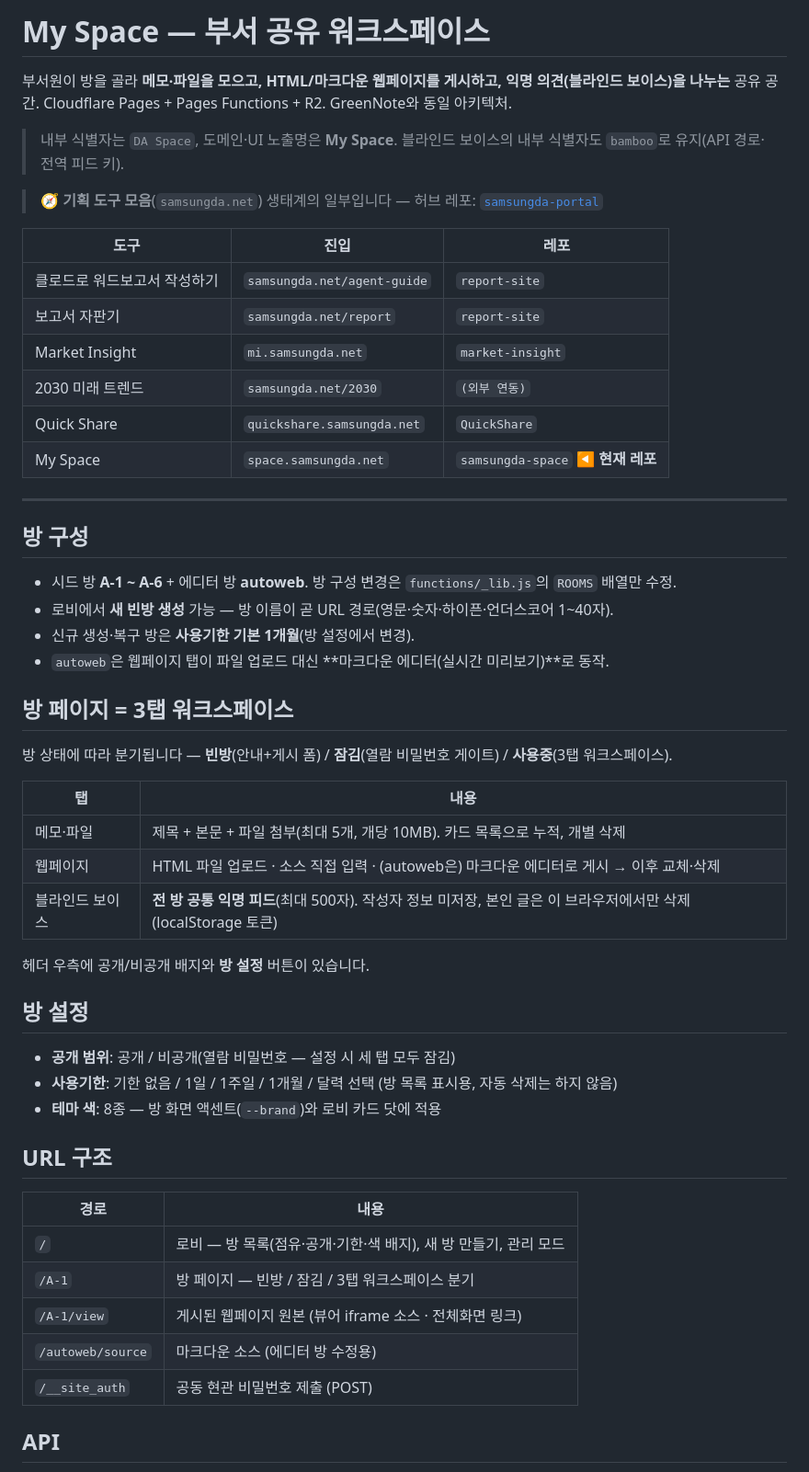
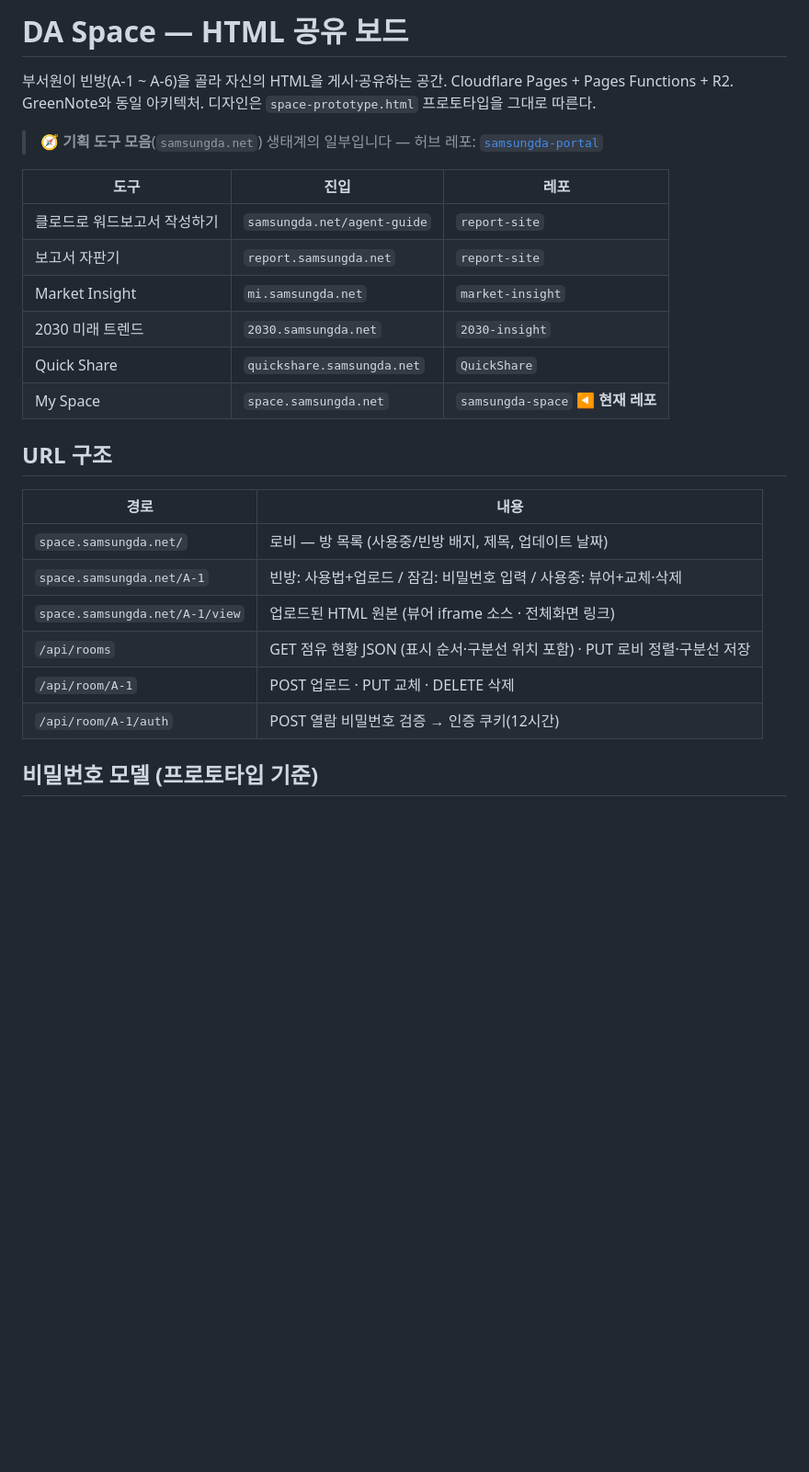
Before and after one commit to SimpleorNothing/samsungda-space, a Markdown page: README.md, the part around one of its changes. Shown at 92% size. Rendered like a GitHub page; blank space fills up the shorter version.

```diff
--- a/README.md
+++ b/README.md
@@ -1,57 +1,30 @@
-# My Space — 부서 공유 워크스페이스
+# DA Space — HTML 공유 보드
 
-부서원이 방을 골라 **메모·파일을 모으고, HTML/마크다운 웹페이지를 게시하고, 익명 의견(블라인드 보이스)을 나누는** 공유 공간.
+부서원이 빈방(A-1 ~ A-6)을 골라 자신의 HTML을 게시·공유하는 공간.
 Cloudflare Pages + Pages Functions + R2. GreenNote와 동일 아키텍처.
-
-> 내부 식별자는 `DA Space`, 도메인·UI 노출명은 **My Space**. 블라인드 보이스의 내부 식별자도 `bamboo`로 유지(API 경로·전역 피드 키).
+디자인은 `space-prototype.html` 프로토타입을 그대로 따른다.
 
 > 🧭 **기획 도구 모음**(`samsungda.net`) 생태계의 일부입니다 — 허브 레포: [`samsungda-portal`](https://github.com/SimpleorNothing/samsungda-portal)
 
 | 도구 | 진입 | 레포 |
 |------|------|------|
 | 클로드로 워드보고서 작성하기 | `samsungda.net/agent-guide` | `report-site` |
-| 보고서 자판기 | `samsungda.net/report` | `report-site` |
+| 보고서 자판기 | `report.samsungda.net` | `report-site` |
 | Market Insight | `mi.samsungda.net` | `market-insight` |
-| 2030 미래 트렌드 | `samsungda.net/2030` | `(외부 연동)` |
+| 2030 미래 트렌드 | `2030.samsungda.net` | `2030-insight` |
 | Quick Share | `quickshare.samsungda.net` | `QuickShare` |
 | My Space | `space.samsungda.net` | `samsungda-space` ◀ **현재 레포** |
-
----
-
-## 방 구성
-
-- 시드 방 **A-1 ~ A-6** + 에디터 방 **autoweb**. 방 구성 변경은 `functions/_lib.js`의 `ROOMS` 배열만 수정.
-- 로비에서 **새 빈방 생성** 가능 — 방 이름이 곧 URL 경로(영문·숫자·하이픈·언더스코어 1~40자).
-- 신규 생성·복구 방은 **사용기한 기본 1개월**(방 설정에서 변경).
-- `autoweb`은 웹페이지 탭이 파일 업로드 대신 **마크다운 에디터(실시간 미리보기)**로 동작.
-
-## 방 페이지 = 3탭 워크스페이스
-
-방 상태에 따라 분기됩니다 — **빈방**(안내+게시 폼) / **잠김**(열람 비밀번호 게이트) / **사용중**(3탭 워크스페이스).
-
-| 탭 | 내용 |
-|---|---|
-| 메모·파일 | 제목 + 본문 + 파일 첨부(최대 5개, 개당 10MB). 카드 목록으로 누적, 개별 삭제 |
-| 웹페이지 | HTML 파일 업로드 · 소스 직접 입력 · (autoweb은) 마크다운 에디터로 게시 → 이후 교체·삭제 |
-| 블라인드 보이스 | **전 방 공통 익명 피드**(최대 500자). 작성자 정보 미저장, 본인 글은 이 브라우저에서만 삭제(localStorage 토큰) |
-
-헤더 우측에 공개/비공개 배지와 **방 설정** 버튼이 있습니다.
-
-## 방 설정
-
-- **공개 범위**: 공개 / 비공개(열람 비밀번호 — 설정 시 세 탭 모두 잠김)
-- **사용기한**: 기한 없음 / 1일 / 1주일 / 1개월 / 달력 선택 (방 목록 표시용, 자동 삭제는 하지 않음)
-- **테마 색**: 8종 — 방 화면 액센트(`--brand`)와 로비 카드 닷에 적용
 
 ## URL 구조
 
 | 경로 | 내용 |
 |---|---|
-| `/` | 로비 — 방 목록(점유·공개·기한·색 배지), 새 방 만들기, 관리 모드 |
-| `/A-1` | 방 페이지 — 빈방 / 잠김 / 3탭 워크스페이스 분기 |
-| `/A-1/view` | 게시된 웹페이지 원본 (뷰어 iframe 소스 · 전체화면 링크) |
-| `/autoweb/source` | 마크다운 소스 (에디터 방 수정용) |
-| `/__site_auth` | 공동 현관 비밀번호 제출 (POST) |
+| `space.samsungda.net/` | 로비 — 방 목록 (사용중/빈방 배지, 제목, 업데이트 날짜) |
+| `space.samsungda.net/A-1` | 빈방: 사용법+업로드 / 잠김: 비밀번호 입력 / 사용중: 뷰어+교체·삭제 |
+| `space.samsungda.net/A-1/view` | 업로드된 HTML 원본 (뷰어 iframe 소스 · 전체화면 링크) |
+| `/api/rooms` | GET 점유 현황 JSON (표시 순서·구분선 위치 포함) · PUT 로비 정렬·구분선 저장 |
+| `/api/room/A-1` | POST 업로드 · PUT 교체 · DELETE 삭제 |
+| `/api/room/A-1/auth` | POST 열람 비밀번호 검증 → 인증 쿠키(12시간) |
 
-## API
+## 비밀번호 모델 (프로토타입 기준)
 
```
Also changed, not shown: other parts of README.md (+25 -57 lines).
